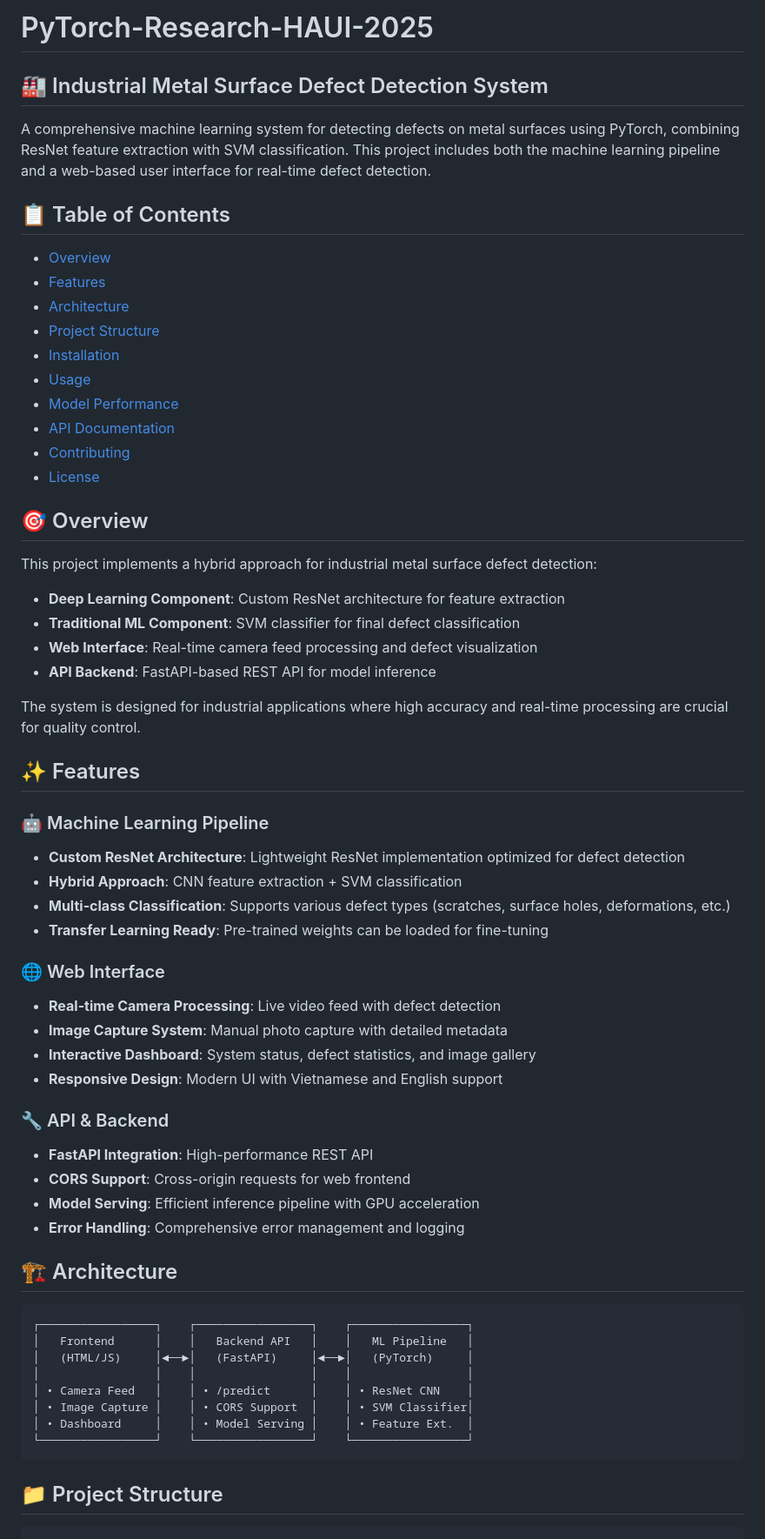
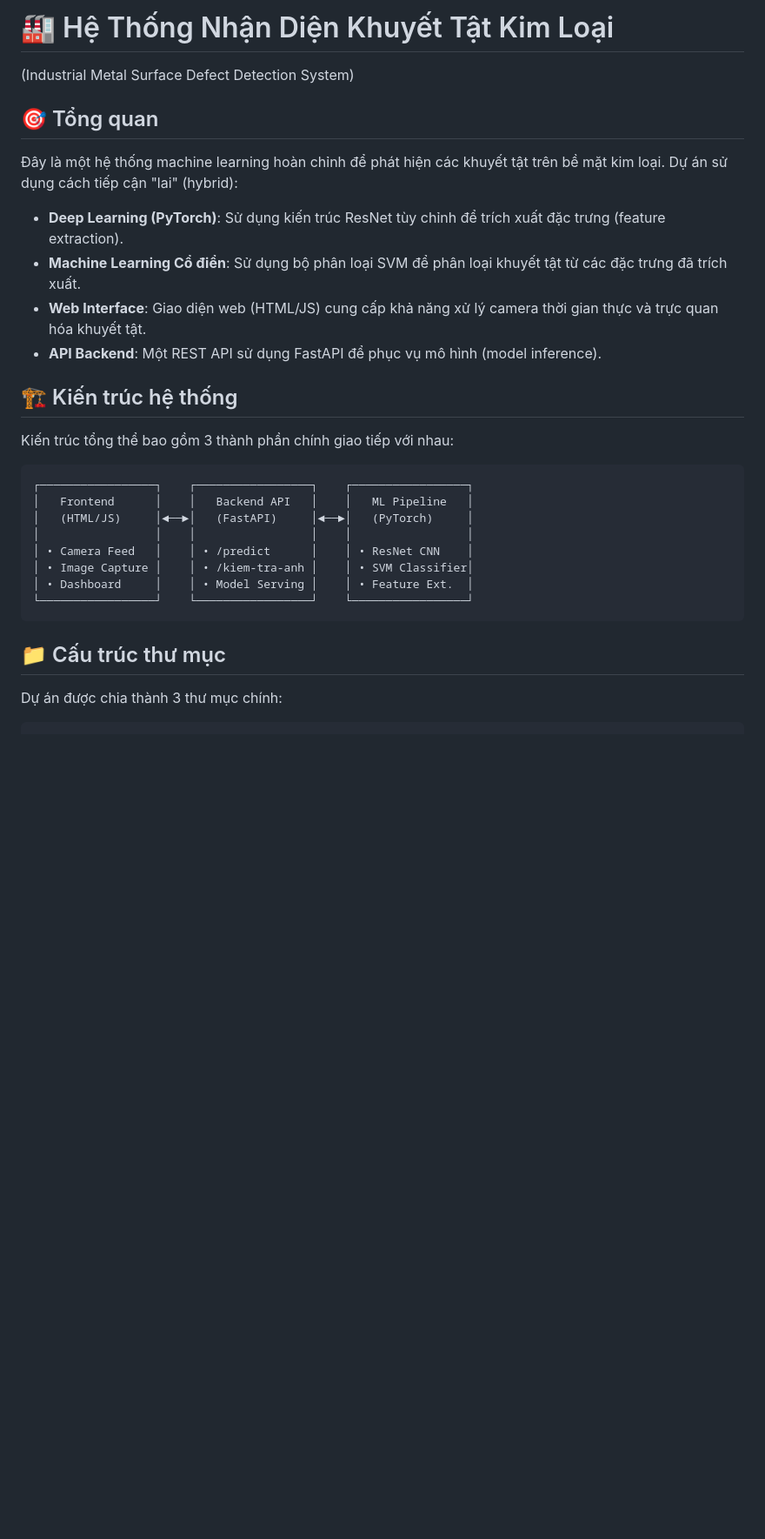
Before and after one commit to ToanKhuongDEV/PyTorch-Research-HAUI-2025, a Markdown page: README.md, the part around the change printed below. Shown: that part at 87% size. Rendered like a GitHub page; blank space fills up the shorter version.

````diff
--- a/README.md
+++ b/README.md
@@ -1,54 +1,19 @@
-# PyTorch-Research-HAUI-2025
+# 🏭 Hệ Thống Nhận Diện Khuyết Tật Kim Loại
 
-## 🏭 Industrial Metal Surface Defect Detection System
+(Industrial Metal Surface Defect Detection System)
 
-A comprehensive machine learning system for detecting defects on metal surfaces using PyTorch, combining ResNet feature extraction with SVM classification. This project includes both the machine learning pipeline and a web-based user interface for real-time defect detection.
+## 🎯 Tổng quan
 
-## 📋 Table of Contents
+Đây là một hệ thống machine learning hoàn chỉnh để phát hiện các khuyết tật trên bề mặt kim loại. Dự án sử dụng cách tiếp cận "lai" (hybrid):
 
-- [Overview](#overview)
-- [Features](#features)
-- [Architecture](#architecture)
-- [Project Structure](#project-structure)
-- [Installation](#installation)
-- [Usage](#usage)
-- [Model Performance](#model-performance)
-- [API Documentation](#api-documentation)
-- [Contributing](#contributing)
-- [License](#license)
+  * **Deep Learning (PyTorch)**: Sử dụng kiến trúc ResNet tùy chỉnh để trích xuất đặc trưng (feature extraction).
+  * **Machine Learning Cổ điển**: Sử dụng bộ phân loại SVM để phân loại khuyết tật từ các đặc trưng đã trích xuất.
+  * **Web Interface**: Giao diện web (HTML/JS) cung cấp khả năng xử lý camera thời gian thực và trực quan hóa khuyết tật.
+  * **API Backend**: Một REST API sử dụng FastAPI để phục vụ mô hình (model inference).
 
-## 🎯 Overview
+## 🏗️ Kiến trúc hệ thống
 
-This project implements a hybrid approach for industrial metal surface defect detection:
-
-- **Deep Learning Component**: Custom ResNet architecture for feature extraction
-- **Traditional ML Component**: SVM classifier for final defect classification
-- **Web Interface**: Real-time camera feed processing and defect visualization
-- **API Backend**: FastAPI-based REST API for model inference
-
-The system is designed for industrial applications where high accuracy and real-time processing are crucial for quality control.
-
-## ✨ Features
-
-### 🤖 Machine Learning Pipeline
-- **Custom ResNet Architecture**: Lightweight ResNet implementation optimized for defect detection
-- **Hybrid Approach**: CNN feature extraction + SVM classification
-- **Multi-class Classification**: Supports various defect types (scratches, surface holes, deformations, etc.)
-- **Transfer Learning Ready**: Pre-trained weights can be loaded for fine-tuning
-
-### 🌐 Web Interface
-- **Real-time Camera Processing**: Live video feed with defect detection
-- **Image Capture System**: Manual photo capture with detailed metadata
-- **Interactive Dashboard**: System status, defect statistics, and image gallery
-- **Responsive Design**: Modern UI with Vietnamese and English support
-
-### 🔧 API & Backend
-- **FastAPI Integration**: High-performance REST API
-- **CORS Support**: Cross-origin requests for web frontend
-- **Model Serving**: Efficient inference pipeline with GPU acceleration
-- **Error Handling**: Comprehensive error management and logging
-
-## 🏗️ Architecture
+Kiến trúc tổng thể bao gồm 3 thành phần chính giao tiếp với nhau:
 
 ```
 ┌─────────────────┐    ┌─────────────────┐    ┌─────────────────┐
@@ -56,12 +21,14 @@ The system is designed for industrial applications where high accuracy and real-
 │   (HTML/JS)     │◄──►│   (FastAPI)     │◄──►│   (PyTorch)     │
 │                 │    │                 │    │                 │
 │ • Camera Feed   │    │ • /predict      │    │ • ResNet CNN    │
-│ • Image Capture │    │ • CORS Support  │    │ • SVM Classifier│
+│ • Image Capture │    │ • /kiem-tra-anh │    │ • SVM Classifier│
 │ • Dashboard     │    │ • Model Serving │    │ • Feature Ext.  │
 └─────────────────┘    └─────────────────┘    └─────────────────┘
 ```
 
-## 📁 Project Structure
+## 📁 Cấu trúc thư mục
+
+Dự án được chia thành 3 thư mục chính:
 
 ```
 PyTorch-Research-HAUI-2025/
````
Also changed, not shown: other parts of README.md (+74 -133 lines), README - Tổng.md (deleted, +0 -135 lines).
